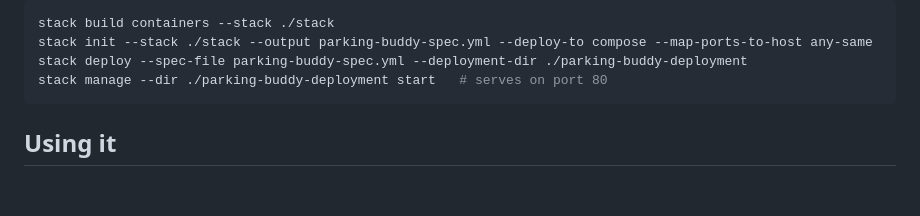
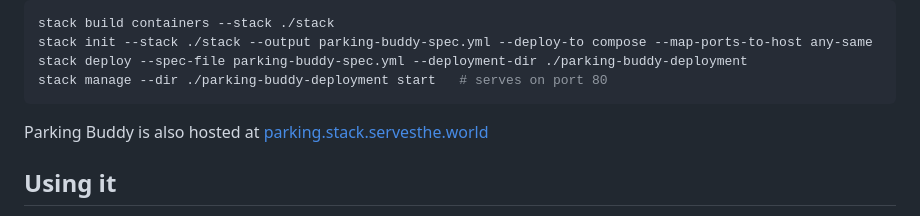
Before and after one commit to dboreham/parking-buddy, a Markdown page: README.md, the part around the change. Drawn GitHub-style; blank space fills up the shorter version.

Commit message:
Update README with hosting details
Added hosting information for Parking Buddy.

````diff
--- a/README.md
+++ b/README.md
@@ -42,6 +42,7 @@ stack init --stack ./stack --output parking-buddy-spec.yml --deploy-to compose -
 stack deploy --spec-file parking-buddy-spec.yml --deployment-dir ./parking-buddy-deployment
 stack manage --dir ./parking-buddy-deployment start   # serves on port 80
 ```
+Parking Buddy is also hosted at [parking.stack.servesthe.world](https://parking.stack.servesthe.world/)
 
 ## Using it
 
````
